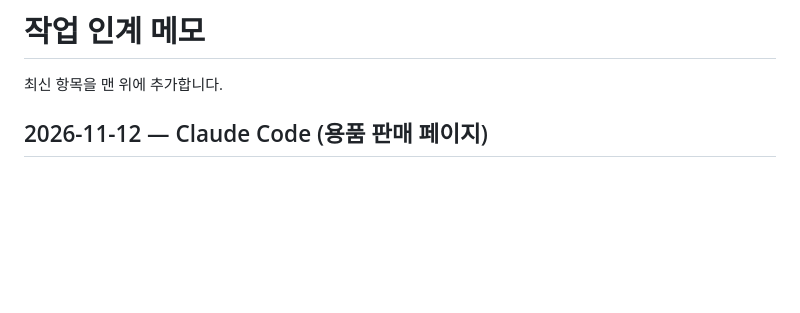
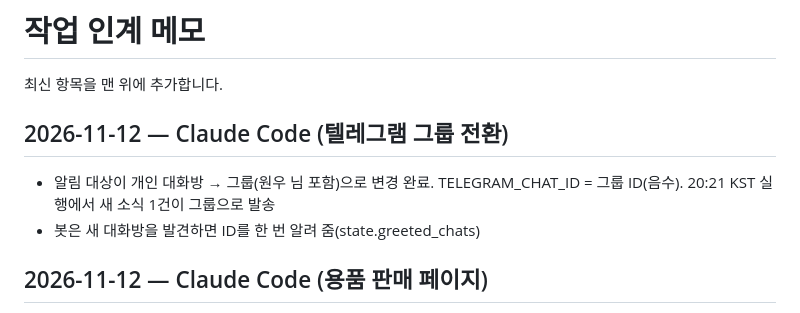
Before and after one commit to jjoshkr/alphaperformance, a Markdown page: docs/HANDOFF.md, the part around the change. GitHub-like rendering; blank space fills up the shorter version.

Commit message:
Handoff: Telegram alerts now go to the shared group
Co-Authored-By: Claude Fable 5.1 <noreply@anthropic.com>
Claude-Session: https://claude.ai/code/session_011ocfeFKK3n6FPUqLgHYKg4

```diff
--- a/docs/HANDOFF.md
+++ b/docs/HANDOFF.md
@@ -1,6 +1,10 @@
 # 작업 인계 메모
 
 최신 항목을 맨 위에 추가합니다.
+
+## 2026-11-12 — Claude Code (텔레그램 그룹 전환)
+- 알림 대상이 개인 대화방 → 그룹(원우 님 포함)으로 변경 완료. TELEGRAM_CHAT_ID = 그룹 ID(음수). 20:21 KST 실행에서 새 소식 1건이 그룹으로 발송
+- 봇은 새 대화방을 발견하면 ID를 한 번 알려 줌(state.greeted_chats)
 
 ## 2026-11-12 — Claude Code (용품 판매 페이지)
 - 한 일: `site/shop/index.html` (제품 카드 = 시연 영상 + 태그 + 파트너 구매 링크, 제휴 공개 문구, Hotjar 이벤트), 메인 페이지에 Gear 링크·섹션 추가, `docs/playbooks/gear-shop.md` (구조·파트너 질문·제품 추가법·Higgsfield/영상 연동·배포)
```
